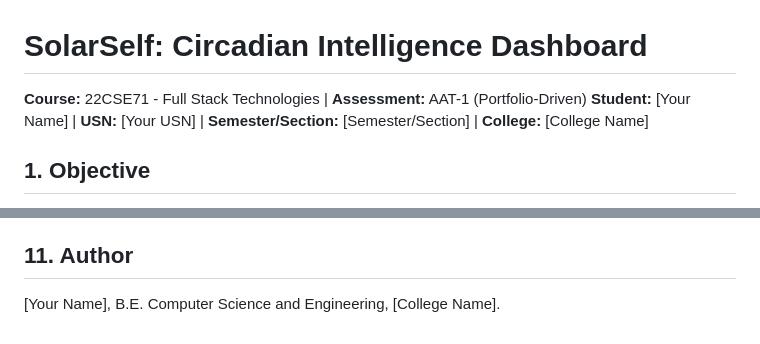
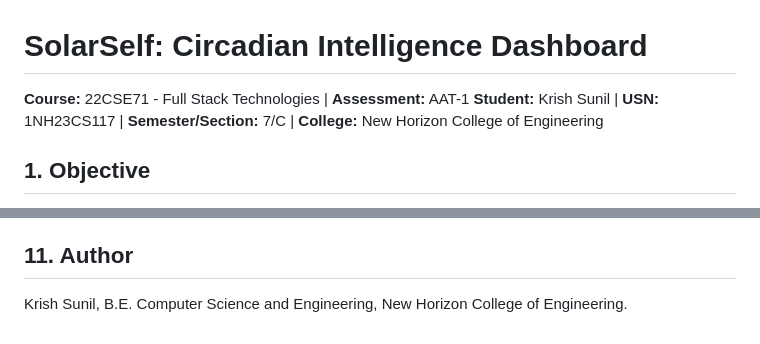
Before and after one commit to krishsunil/solarself, a Markdown page: README (1).md, 2 parts joined by grey strips. Drawn GitHub-style.

```diff
--- a/README (1).md
+++ b/README (1).md
@@ -1,7 +1,7 @@
 # SolarSelf: Circadian Intelligence Dashboard
 
-**Course:** 22CSE71 - Full Stack Technologies | **Assessment:** AAT-1 (Portfolio-Driven)
-**Student:** [Your Name] | **USN:** [Your USN] | **Semester/Section:** [Semester/Section] | **College:** [College Name]
+**Course:** 22CSE71 - Full Stack Technologies | **Assessment:** AAT-1
+**Student:** Krish Sunil | **USN:** 1NH23CS117 | **Semester/Section:** 7/C | **College:** New Horizon College of Engineering
 
 ## 1. Objective
 
@@ -171,4 +171,4 @@ The application's output screens are documented in the accompanying AAT-1 hard c
 
 ## 11. Author
 
-[Your Name], B.E. Computer Science and Engineering, [College Name].
+Krish Sunil, B.E. Computer Science and Engineering, New Horizon College of Engineering.
```
